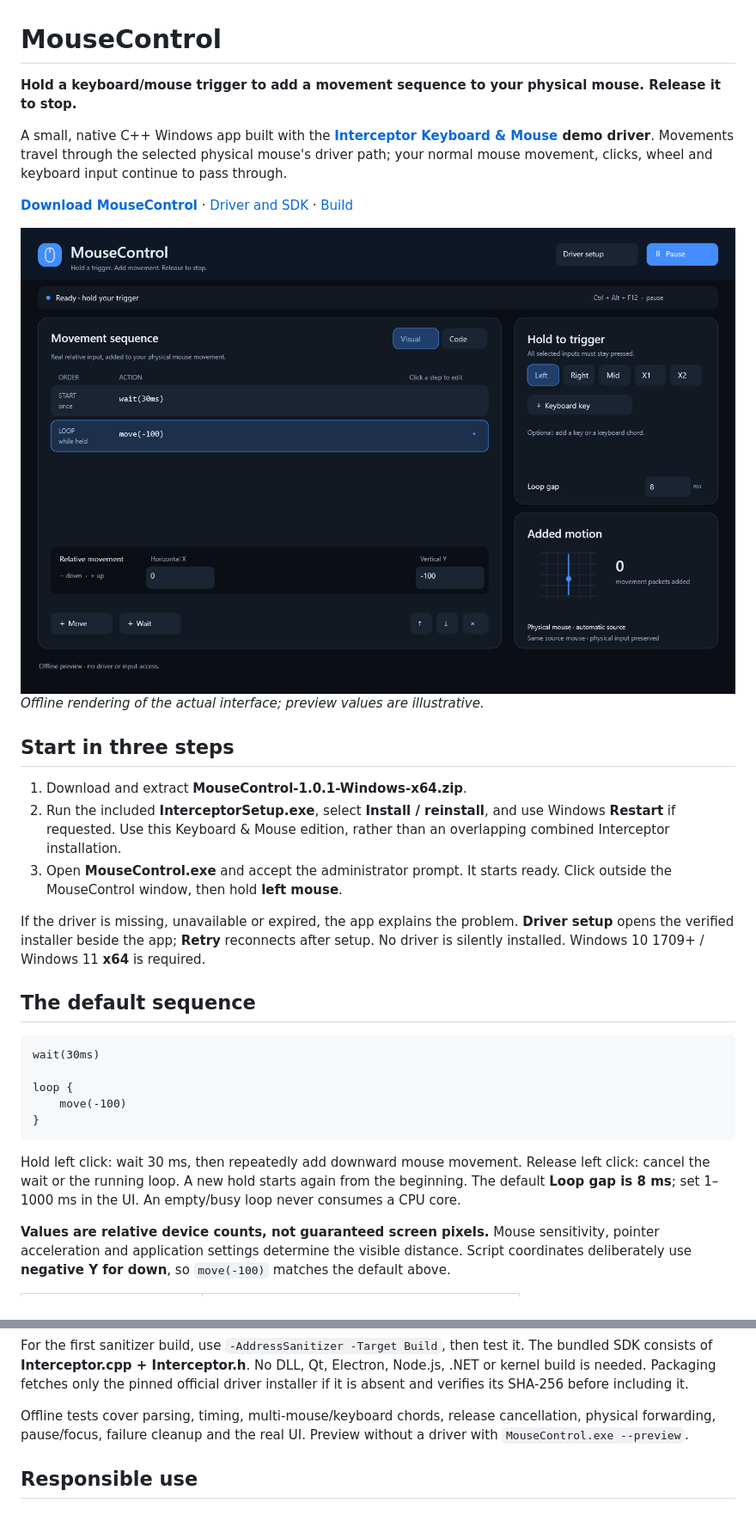
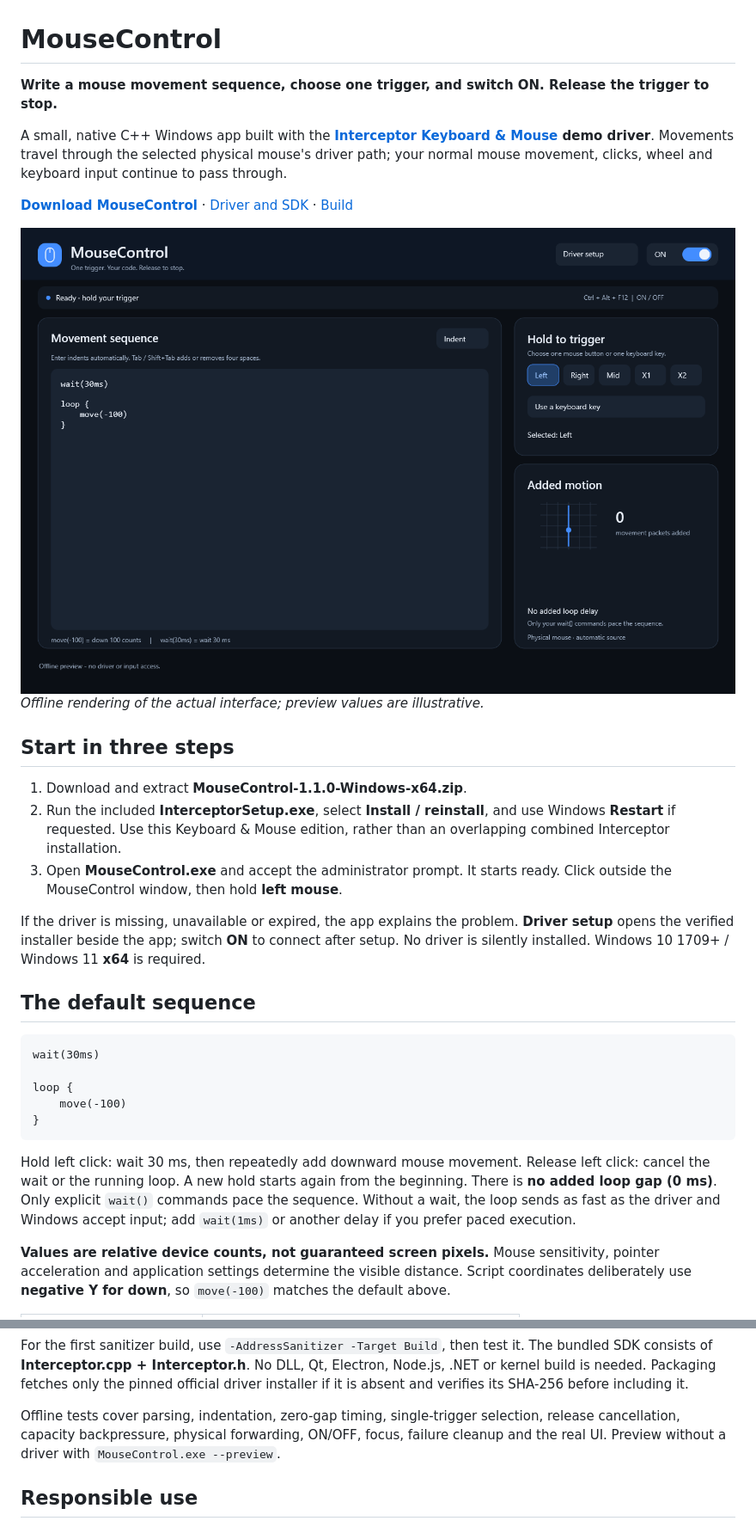
Before and after one commit to TitanCSA/MouseControl, a Markdown page: README.md, 2 parts joined by grey strips. Shown at 86% size. Drawn GitHub-style; pictures changed too: docs/mousecontrol.png.

Commit message:
Simplify MouseControl to a code editor, one trigger and ON/OFF with no loop gap

````diff
--- a/README.md
+++ b/README.md
@@ -1,6 +1,6 @@
 # MouseControl
 
-**Hold a keyboard/mouse trigger to add a movement sequence to your physical mouse. Release it to stop.**
+**Write a mouse movement sequence, choose one trigger, and switch ON. Release the trigger to stop.**
 
 A small, native C++ Windows app built with the **[Interceptor Keyboard & Mouse](https://github.com/TitanCSA/Interceptor-Keyboard-Mouse) demo driver**. Movements travel through the selected physical mouse's driver path; your normal mouse movement, clicks, wheel and keyboard input continue to pass through.
 
@@ -11,11 +11,11 @@ A small, native C++ Windows app built with the **[Interceptor Keyboard & Mouse](
 
 ## Start in three steps
 
-1. Download and extract **MouseControl-1.0.1-Windows-x64.zip**.
+1. Download and extract **MouseControl-1.1.0-Windows-x64.zip**.
 2. Run the included **InterceptorSetup.exe**, select **Install / reinstall**, and use Windows **Restart** if requested. Use this Keyboard & Mouse edition, rather than an overlapping combined Interceptor installation.
 3. Open **MouseControl.exe** and accept the administrator prompt. It starts ready. Click outside the MouseControl window, then hold **left mouse**.
 
-If the driver is missing, unavailable or expired, the app explains the problem. **Driver setup** opens the verified installer beside the app; **Retry** reconnects after setup. No driver is silently installed. Windows 10 1709+ / Windows 11 **x64** is required.
+If the driver is missing, unavailable or expired, the app explains the problem. **Driver setup** opens the verified installer beside the app; switch **ON** to connect after setup. No driver is silently installed. Windows 10 1709+ / Windows 11 **x64** is required.
 
 ## The default sequence
 
@@ -27,7 +27,7 @@ loop {
 }
 ```
 
-Hold left click: wait 30 ms, then repeatedly add downward mouse movement. Release left click: cancel the wait or the running loop. A new hold starts again from the beginning. The default **Loop gap is 8 ms**; set 1–1000 ms in the UI. An empty/busy loop never consumes a CPU core.
+Hold left click: wait 30 ms, then repeatedly add downward mouse movement. Release left click: cancel the wait or the running loop. A new hold starts again from the beginning. There is **no added loop gap (0 ms)**. Only explicit `wait()` commands pace the sequence. Without a wait, the loop sends as fast as the driver and Windows accept input; add `wait(1ms)` or another delay if you prefer paced execution.
 
 **Values are relative device counts, not guaranteed screen pixels.** Mouse sensitivity, pointer acceleration and application settings determine the visible distance. Script coordinates deliberately use **negative Y for down**, so `move(-100)` matches the default above.
 
@@ -95,7 +94,7 @@ Install Visual Studio 2022 **Desktop development with C++**, a Windows SDK, and
 
 For the first sanitizer build, use `-AddressSanitizer -Target Build`, then test it. The bundled SDK consists of **Interceptor.cpp + Interceptor.h**. No DLL, Qt, Electron, Node.js, .NET or kernel build is needed. Packaging fetches only the pinned official driver installer if it is absent and verifies its SHA-256 before including it.
 
-Offline tests cover parsing, timing, multi-mouse/keyboard chords, release cancellation, physical forwarding, pause/focus, failure cleanup and the real UI. Preview without a driver with `MouseControl.exe --preview`.
+Offline tests cover parsing, indentation, zero-gap timing, single-trigger selection, release cancellation, capacity backpressure, physical forwarding, ON/OFF, focus, failure cleanup and the real UI. Preview without a driver with `MouseControl.exe --preview`.
 
 ## Responsible use
 
````
Also changed, not shown: other parts of README.md (+6 -7 lines), docs/VALIDATION.md (+25 -17 lines), 15 other files.
